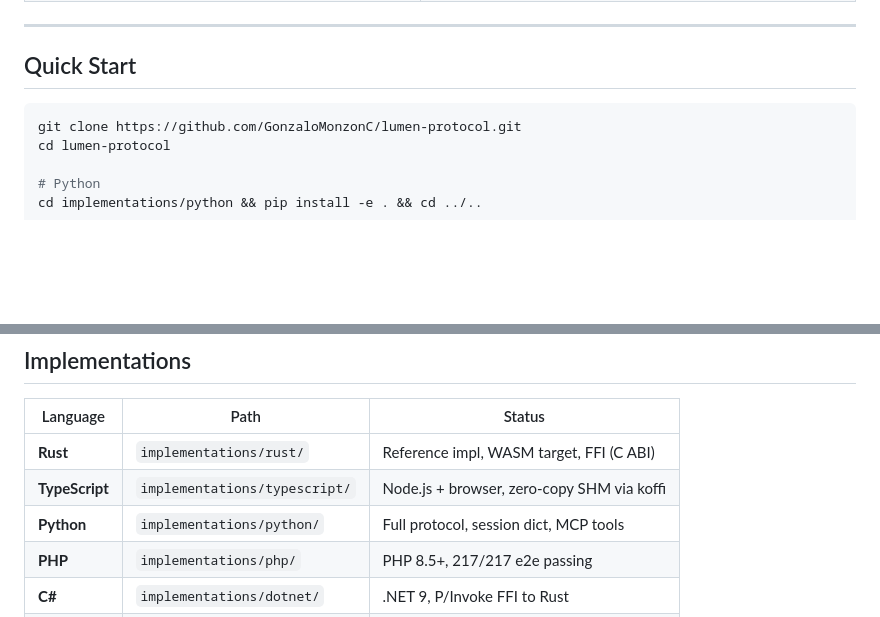
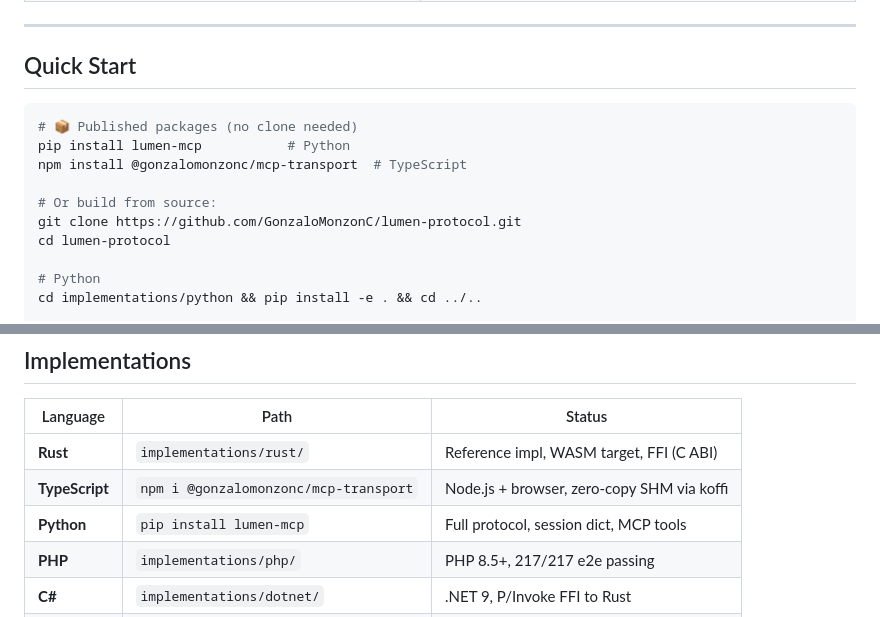
Before and after one commit to GonzaloMonzonC/lumen-protocol, a Markdown page: README.md, 2 parts joined by grey strips. Rendered like a GitHub page; blank space fills up the shorter version.

Commit message:
docs: README — add pip/npm install commands for published packages

````diff
--- a/README.md
+++ b/README.md
@@ -38,6 +38,11 @@ JSON-RPC over stdio is the MCP standard. It works. But at scale, it hurts:
 ## Quick Start
 
 ```bash
+# 📦 Published packages (no clone needed)
+pip install lumen-mcp           # Python
+npm install @gonzalomonzonc/mcp-transport  # TypeScript
+
+# Or build from source:
 git clone https://github.com/GonzaloMonzonC/lumen-protocol.git
 cd lumen-protocol
 
@@ -96,8 +101,8 @@ cd implementations/rust && cargo test && cargo bench && cd ../..
 | Language | Path | Status |
 |----------|------|--------|
 | **Rust** | `implementations/rust/` | Reference impl, WASM target, FFI (C ABI) |
-| **TypeScript** | `implementations/typescript/` | Node.js + browser, zero-copy SHM via koffi |
-| **Python** | `implementations/python/` | Full protocol, session dict, MCP tools |
+| **TypeScript** | `npm i @gonzalomonzonc/mcp-transport` | Node.js + browser, zero-copy SHM via koffi |
+| **Python** | `pip install lumen-mcp` | Full protocol, session dict, MCP tools |
 | **PHP** | `implementations/php/` | PHP 8.5+, 217/217 e2e passing |
 | **C#** | `implementations/dotnet/` | .NET 9, P/Invoke FFI to Rust |
 | **WASM** | `implementations/rust/wasm/` | Browser-ready, 22 KB gzipped |
````
